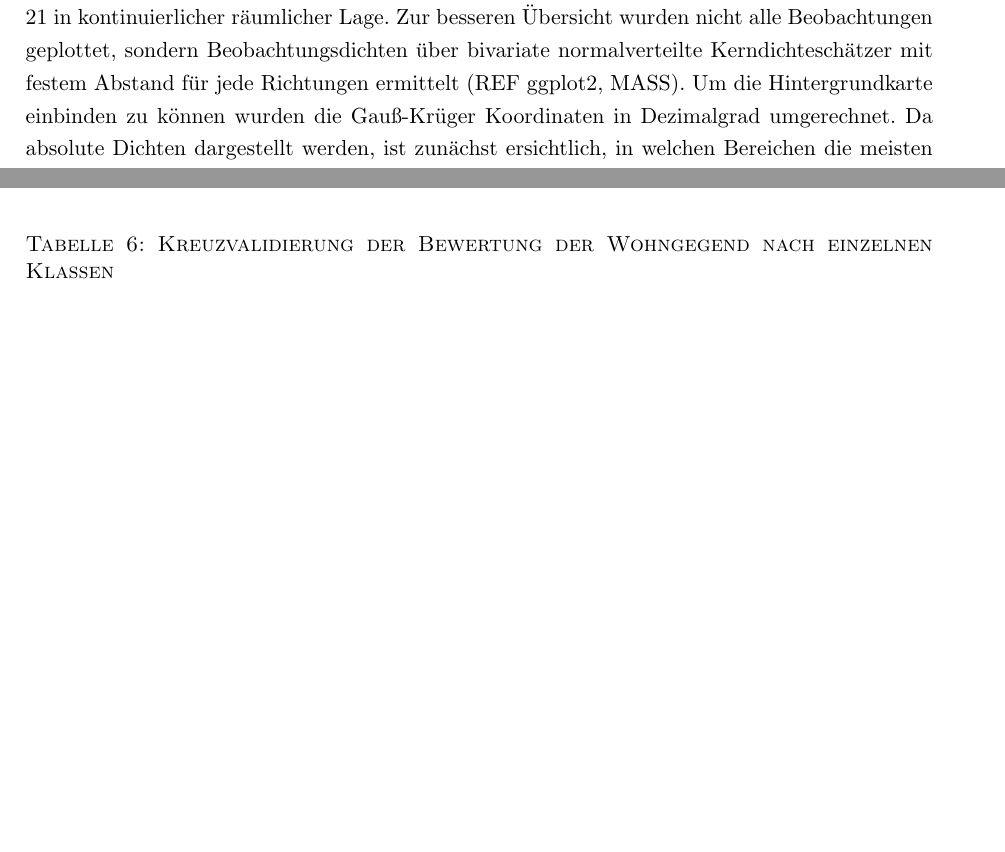
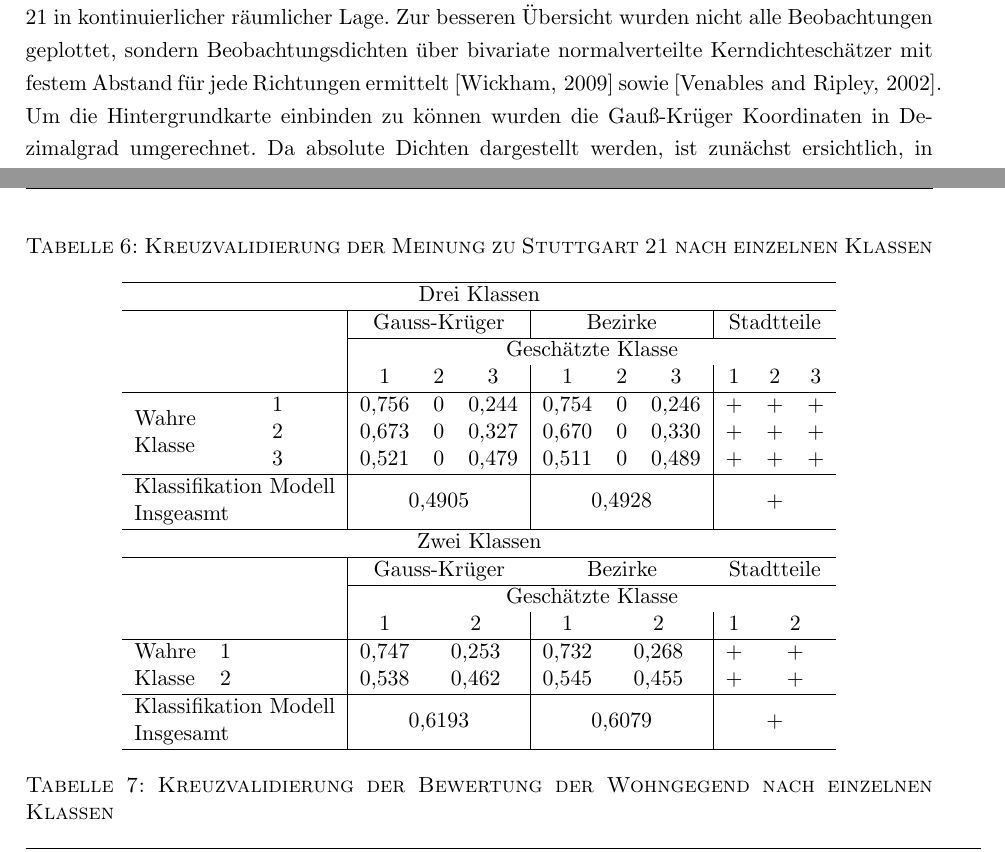
Before and after one commit to alexanderlange53/Statistical-Practical, a LaTeX document (Essay/HAs.tex): two parts of pages 7 and 14 of 23 before the commit and two parts of pages 7 and 15 of 24 after it, joined at a grey line, cut so that both start at the same text, the shorter picture padded with empty space. Compiled offline with pdfLaTeX.

Commit message:
kreuzvalidierung die zweite

```diff
--- a/Essay/HAs.tex
+++ b/Essay/HAs.tex
@@ -126,7 +126,7 @@ Für die Auswahl der geeigneten Regressionsmethode ist es hilfreich, das Verhäl
 \end{figure}
 
 Das amtliche, nach Stadtteilen oder Stadtbezirken aufgelöste Ergebnis der Volksabstimmung zu Stuttgart 21 von 2011 kann dem Internetauftritt der Stadt entnommen werden \cite{Amt}. Es bietet sich dadurch eine zusätzliche Möglichkeit zur Modellevaluierung an. Da hier mit Sicherheit nur zwei Kategorien (\textit{Zustimmung}, \textit{Ablehnung }) unterschieden werden können, wurden die Daten dieser Arbeit neu gruppiert. Es wurde eine Neugruppierung in drei (\textit{Zustimmung}, \textit{Neutral}, \textit{Ablehnung}, Tabelle \ref{endogene}, links) sowie in zwei Gruppen (\textit{Zustimmung}, \textit{Ablehnung}) vorgenommen. Dafür wurden jeweils die Grppen \textit{sehr gut} und \textit{gut} zu \textit{Zustimmung} und \textit{schlecht} und \textit{sehr schlecht} zu \textit{Ablehnung} zusammengefasst. Außerdem wurden die Beobachtungen mit der Meinung \textit{neutral} für das zwei Klassenmodell entfernt, womit sich hier ein reduzierter Stichprobenumfang von 2377 Beobachtungen ergibt. Dadurch bleibt die Möglichkeit erhalten eine multinomial verlteilte abhängige Variable zu modellieren und trotzdem eine Validierung für zwei Klassen vorzunehmen. Für die exogen in die Analyse einfließenden Variablen sind detailliertere Informationen zu den Häufigkeiten der Ausprägungen im Anhang verfügbar (REF ABB A.1).\\
-Da in dieser Arbeit ein Schwerpunkt auf der Analyse unterschiedlicher räumlicher Effekte liegt, vergleicht dieser Abschnitt alle drei räumlichen Effekte in Relation zu den beiden endogenen Variablen. Abbildung \ref{XYStuttgart3} zeigt die absolute Häufigkeit der Beobachtungen der Meinung zu Stuttgart 21 in kontinuierlicher räumlicher Lage. Zur besseren Übersicht wurden nicht alle Beobachtungen geplottet, sondern Beobachtungsdichten über bivariate normalverteilte Kerndichteschätzer mit festem Abstand für jede Richtungen ermittelt (REF ggplot2, MASS). Um die Hintergrundkarte einbinden zu können wurden die Gauß-Krüger Koordinaten in Dezimalgrad umgerechnet. Da absolute Dichten dargestellt werden, ist zunächst ersichtlich, in welchen Bereichen die meisten Bürger leben. Wegen der hohen Einwohnerdichte im Innenstadtbereich sind dort die Beobachtungsdichten aller 3 Klassen tendenziell höher als in den Randbezirken. Des weiteren ersichtlich ist, dass einige Bereiche, wie das Naturschutzgebiet \textit{Rotwildpark} im Westen oder der \textit{Schurwald} im Osten, aufgrund ihrer geographischen Beschaffenheit oder Landnutzungsform nicht oder nur sehr dünn besiedelt sind.
+Da in dieser Arbeit ein Schwerpunkt auf der Analyse unterschiedlicher räumlicher Effekte liegt, vergleicht dieser Abschnitt alle drei räumlichen Effekte in Relation zu den beiden endogenen Variablen. Abbildung \ref{XYStuttgart3} zeigt die absolute Häufigkeit der Beobachtungen der Meinung zu Stuttgart 21 in kontinuierlicher räumlicher Lage. Zur besseren Übersicht wurden nicht alle Beobachtungen geplottet, sondern Beobachtungsdichten über bivariate normalverteilte Kerndichteschätzer mit festem Abstand für jede Richtungen ermittelt \cite{ggplot} sowie \cite{MASS}. Um die Hintergrundkarte einbinden zu können wurden die Gauß-Krüger Koordinaten in Dezimalgrad umgerechnet. Da absolute Dichten dargestellt werden, ist zunächst ersichtlich, in welchen Bereichen die meisten Bürger leben. Wegen der hohen Einwohnerdichte im Innenstadtbereich sind dort die Beobachtungsdichten aller 3 Klassen tendenziell höher als in den Randbezirken. Des weiteren ersichtlich ist, dass einige Bereiche, wie das Naturschutzgebiet \textit{Rotwildpark} im Westen oder der \textit{Schurwald} im Osten, aufgrund ihrer geographischen Beschaffenheit oder Landnutzungsform nicht oder nur sehr dünn besiedelt sind.
 
 \begin{figure}[h]
  \begin{center}
@@ -364,3 +364,28 @@ Abschnitten, wurden die Ansätze ohne räumliche Effekte nicht weiter verfolgt.}
+\begin{table}[h]
+\centering
+\caption{Kreuzvalidierung der Meinung zu Stuttgart 21 nach einzelnen Klassen}
+\label{KreuzM}
+\begin{tabular}{lcccccccccc}
+\hline
+\multicolumn{11}{c}{Drei Klassen}                                                                                                                                                                                                        \\ \hline
+\multicolumn{1}{c}{}                                                     & \multicolumn{1}{c|}{}  & \multicolumn{3}{c|}{Gauss-Krüger}            & \multicolumn{3}{c|}{Bezirke}                 & \multicolumn{3}{c}{Stadtteile}         \\ \cline{3-11}
+                                                                         & \multicolumn{1}{c|}{}  & \multicolumn{9}{c}{Geschätzte Klasse}                                                                                                \\
+                                                                         & \multicolumn{1}{c|}{}  & 1       & 2   & \multicolumn{1}{c|}{3}       & 1       & 2   & \multicolumn{1}{c|}{3}       & 1           & 2           & 3          \\ \hline
+\multirow{3}{*}{\begin{tabular}[c]{@{}l@{}}Wahre \\ Klasse\end{tabular}} & \multicolumn{1}{c|}{1} & 0,756   & 0   & \multicolumn{1}{c|}{0,244}   & 0,754   & 0   & \multicolumn{1}{c|}{0,246}   & +           & +           & +          \\
+                                                                         & \multicolumn{1}{c|}{2} & 0,673   & 0   & \multicolumn{1}{c|}{0,327}   & 0,670   & 0   & \multicolumn{1}{c|}{0,330}   & +           & +           & +          \\
+                                                                         & \multicolumn{1}{c|}{3} & 0,521   & 0   & \multicolumn{1}{c|}{0,479}   & 0,511   & 0   & \multicolumn{1}{c|}{0,489}   & +           & +           & +          \\ \hline
+\multicolumn{2}{l|}{Klassifikation Modell}                                                        & \multicolumn{3}{c|}{\multirow{2}{*}{0,4905}} & \multicolumn{3}{c|}{\multirow{2}{*}{0,4928}} & \multicolumn{3}{c}{\multirow{2}{*}{+}} \\
+\multicolumn{2}{l|}{Insgeasmt}                                                                    & \multicolumn{3}{c|}{}                        & \multicolumn{3}{c|}{}                        & \multicolumn{3}{c}{}                   \\ \hline
+\multicolumn{11}{c}{Zwei Klassen}                                                                                                                                                                                                        \\ \hline
+                                                                         & \multicolumn{1}{l|}{}  & \multicolumn{3}{c}{Gauss-Krüger}             & \multicolumn{3}{c}{Bezirke}                  & \multicolumn{3}{c}{Stadtteile}         \\ \cline{3-11}
+                                                                         & \multicolumn{1}{l|}{}  & \multicolumn{9}{c}{Geschätzte Klasse}                                                                                                \\
+                                                                         & \multicolumn{1}{l|}{}  & 1       & \multicolumn{2}{c|}{2}             & 1       & \multicolumn{2}{c|}{2}             & 1           & \multicolumn{2}{c}{2}    \\ \hline
+Wahre                                                                    & \multicolumn{1}{l|}{1} & 0,747   & \multicolumn{2}{c|}{0,253}         & 0,732   & \multicolumn{2}{c|}{0,268}         & +           & \multicolumn{2}{c}{+}    \\
+Klasse                                                                   & \multicolumn{1}{l|}{2} & 0,538   & \multicolumn{2}{c|}{0,462}         & 0,545   & \multicolumn{2}{c|}{0,455}         & +           & \multicolumn{2}{c}{+}    \\ \hline
+\multicolumn{2}{l|}{Klassifikation Modell}                                                        & \multicolumn{3}{c|}{\multirow{2}{*}{0,6193}} & \multicolumn{3}{c|}{\multirow{2}{*}{0,6079}} & \multicolumn{3}{c}{\multirow{2}{*}{+}} \\
+\multicolumn{2}{l|}{Insgesamt}                                                                    & \multicolumn{3}{c|}{}                        & \multicolumn{3}{c|}{}                        & \multicolumn{3}{c}{}                   \\ \hline
+\end{tabular}
+\end{table}
 
 % Please add the following required packages to your document preamble:
 % \usepackage{multirow}
```
Also changed, not shown: Essay/LiteraturStuttgart.bib (+36 -1 lines), Essay/HAs.bbl, Essay/Pictures/BWohn.pdf, Essay/Pictures/PaT.pdf, Essay/HAs.tex (18 more changed lines), 8 other files.
